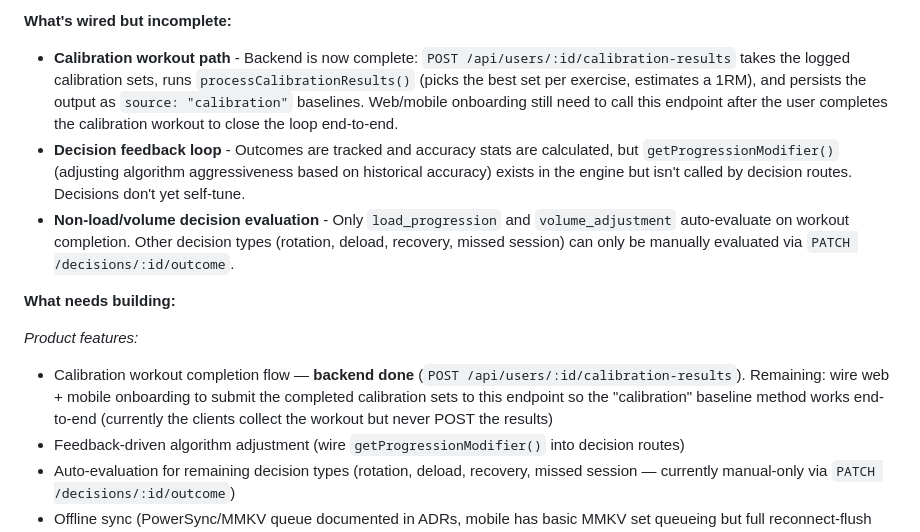
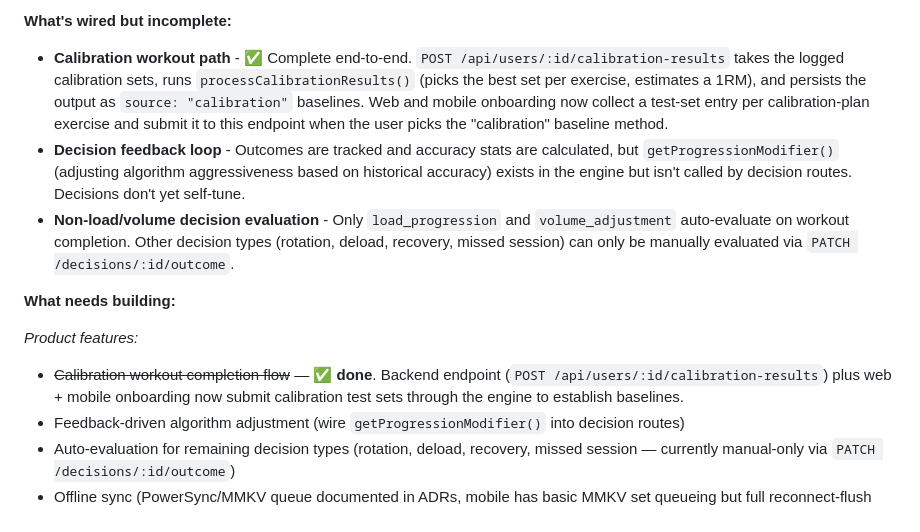
Before and after one commit to Tosinfamzy/lifters-club, a Markdown page: docs/PROJECT-STATUS.md, the part around the change. GitHub-like rendering.

Commit message:
docs: mark calibration completion flow as done end-to-end

```diff
--- a/docs/PROJECT-STATUS.md
+++ b/docs/PROJECT-STATUS.md
@@ -308,14 +308,14 @@ The project was built in roughly this order:
 - Railway server deploys tagged with commit SHA per deploy via `deploy-api.yml`; Vercel web deploys tagged automatically via `VERCEL_GIT_COMMIT_SHA`
 
 **What's wired but incomplete:**
-- **Calibration workout path** - Backend is now complete: `POST /api/users/:id/calibration-results` takes the logged calibration sets, runs `processCalibrationResults()` (picks the best set per exercise, estimates a 1RM), and persists the output as `source: "calibration"` baselines. Web/mobile onboarding still need to call this endpoint after the user completes the calibration workout to close the loop end-to-end.
+- **Calibration workout path** - ✅ Complete end-to-end. `POST /api/users/:id/calibration-results` takes the logged calibration sets, runs `processCalibrationResults()` (picks the best set per exercise, estimates a 1RM), and persists the output as `source: "calibration"` baselines. Web and mobile onboarding now collect a test-set entry per calibration-plan exercise and submit it to this endpoint when the user picks the "calibration" baseline method.
 - **Decision feedback loop** - Outcomes are tracked and accuracy stats are calculated, but `getProgressionModifier()` (adjusting algorithm aggressiveness based on historical accuracy) exists in the engine but isn't called by decision routes. Decisions don't yet self-tune.
 - **Non-load/volume decision evaluation** - Only `load_progression` and `volume_adjustment` auto-evaluate on workout completion. Other decision types (rotation, deload, recovery, missed session) can only be manually evaluated via `PATCH /decisions/:id/outcome`.
 
 **What needs building:**
 
 *Product features:*
-- Calibration workout completion flow — **backend done** (`POST /api/users/:id/calibration-results`). Remaining: wire web + mobile onboarding to submit the completed calibration sets to this endpoint so the "calibration" baseline method works end-to-end (currently the clients collect the workout but never POST the results)
+- ~~Calibration workout completion flow~~ — ✅ **done**. Backend endpoint (`POST /api/users/:id/calibration-results`) plus web + mobile onboarding now submit calibration test sets through the engine to establish baselines.
 - Feedback-driven algorithm adjustment (wire `getProgressionModifier()` into decision routes)
 - Auto-evaluation for remaining decision types (rotation, deload, recovery, missed session — currently manual-only via `PATCH /decisions/:id/outcome`)
 - Offline sync (PowerSync/MMKV queue documented in ADRs, mobile has basic MMKV set queueing but full reconnect-flush sync not implemented)
```
